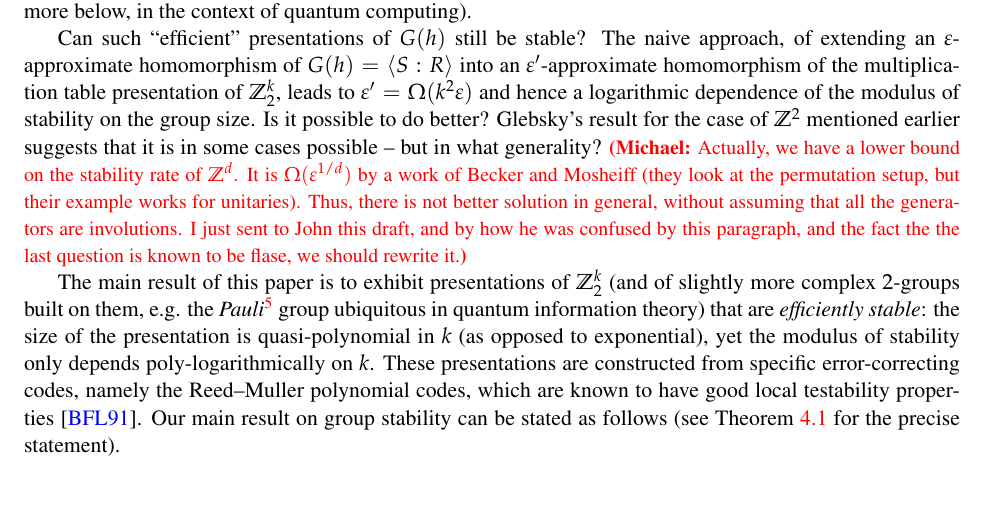
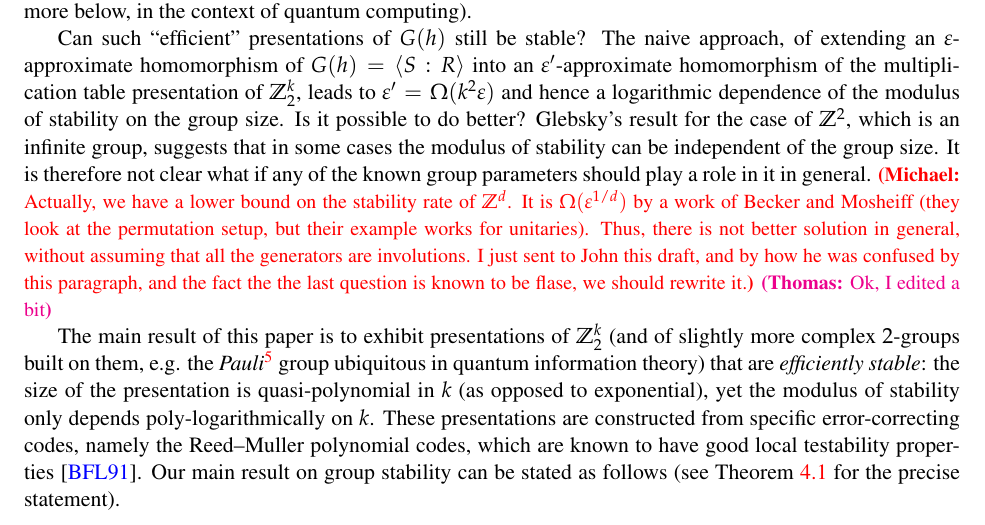
Before and after one commit to vidick/quantum_codes_test, a LaTeX paper (efficient_stability.tex): part of page 5 of 50, cut so that both start at the same text, the shorter picture padded with empty space. Compiled offline with pdfLaTeX.

Commit message:
small note

```diff
--- a/efficient_stability.tex
+++ b/efficient_stability.tex
@@ -575,7 +575,8 @@ Importantly for us, the results of~\cite{gowers2017inverse,de2019operator} do no
 
 %Now observe that, if $G(h)$ happens to be Abelian, then it provides a \emph{different} presentation~\eqref{eq:gh-intro} of $\Z_2^k$, where $k$ is the dimension of $\ker h$. This presentation could be much smaller --- if $n,k$ are linearly related then it has $O(k)$ generators and relations, as opposed to $2^k$ and $2^{2k}$ respectively. Such a gain is essential when one recalls the interpretation of the presentation $G(h)$ as a ``tester'' for $G$ --- the size of the presentation is then directly related to the amount of \emph{randomness} required by the tester (to sample a random relation); and in computer science applications randomness is seen as an essential resource (we discuss this more below, in the context of quantum computing).
 
-Can such ``efficient'' presentations of $G(h)$ still be stable? The naive approach, of extending an $\eps$-approximate homomorphism of $G(h)=\langle S:R\rangle$ into an $\eps'$-approximate homomorphism of the multiplication table presentation of $\Z_2^k$, leads to $\eps'=\Omega(k^2\eps)$ and hence a logarithmic dependence of the modulus of stability on the group size. Is it possible to do better? Glebsky's result for the case of $\Z^2$ mentioned earlier suggests that it is in some cases  possible -- but in what generality? \mnote{Actually, we have a lower bound on the stability rate of $\Z^d$. It is $\Omega(\eps^{1/d})$ by a work of Becker and Mosheiff (they look at the permutation setup, but their example works for unitaries). Thus, there is not better solution in general, without assuming that all the generators are involutions. I just sent to John this draft, and by how he was confused by this paragraph, and the fact the the last question is known to be flase, we should rewrite it.}
+Can such ``efficient'' presentations of $G(h)$ still be stable? The naive approach, of extending an $\eps$-approximate homomorphism of $G(h)=\langle S:R\rangle$ into an $\eps'$-approximate homomorphism of the multiplication table presentation of $\Z_2^k$, leads to $\eps'=\Omega(k^2\eps)$ and hence a logarithmic dependence of the modulus of stability on the group size. Is it possible to do better? Glebsky's result for the case of $\Z^2$, which is an infinite group, suggests that in some cases the modulus of stability can be independent of the group size. It is therefore not clear what if any of the known group parameters should play a role in it in general.
+ \mnote{Actually, we have a lower bound on the stability rate of $\Z^d$. It is $\Omega(\eps^{1/d})$ by a work of Becker and Mosheiff (they look at the permutation setup, but their example works for unitaries). Thus, there is not better solution in general, without assuming that all the generators are involutions. I just sent to John this draft, and by how he was confused by this paragraph, and the fact the the last question is known to be flase, we should rewrite it.}\tnote{Ok, I edited a bit}
 
 The main result of this paper is to exhibit presentations of $\Z_2^k$ (and of slightly more complex $2$-groups built on them, e.g. the \emph{Pauli}\footnote{This group is commonly referred to as the (multi-dimensional) \emph{Heisenberg} group over $\field$, or  the \emph{Weyl--Heisenberg} group.} group ubiquitous in quantum information theory) that are \emph{efficiently stable}: the size of the presentation is quasi-polynomial in $k$ (as opposed to exponential), yet the modulus of stability only depends poly-logarithmically on $k$. These presentations are constructed from specific error-correcting codes, namely the Reed--Muller polynomial codes, which are known to have good local testability properties~\cite{babai1991non}. Our main result on group stability can be stated as follows (see Theorem~\ref{thm:z2-stab} for the precise statement).
 
```
